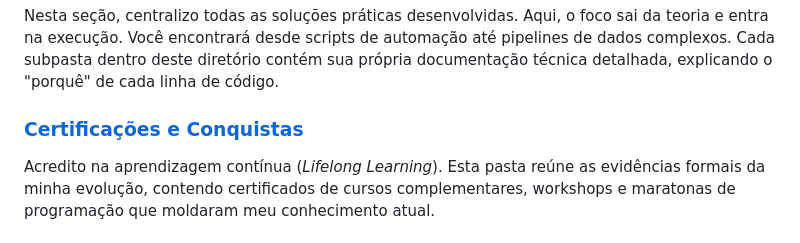
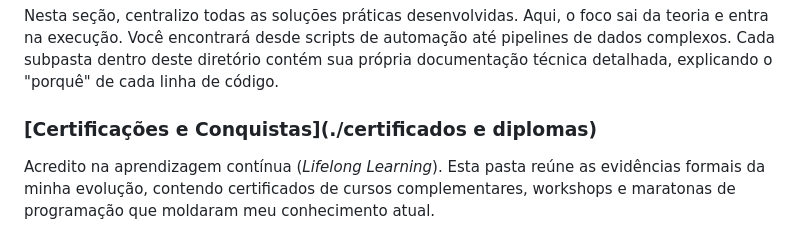
Before and after one commit to gabriellekeiko/portifolioHUB, a Markdown page: README.md, the part around the change. Drawn GitHub-style.

```diff
--- a/README.md
+++ b/README.md
@@ -23,7 +23,7 @@ O repositório está organizado em módulos de competência para facilitar a nav
 ### [Ecossistema de Projetos](./projetos)
 Nesta seção, centralizo todas as soluções práticas desenvolvidas. Aqui, o foco sai da teoria e entra na execução. Você encontrará desde scripts de automação até pipelines de dados complexos. Cada subpasta dentro deste diretório contém sua própria documentação técnica detalhada, explicando o "porquê" de cada linha de código.
 
-### [Certificações e Conquistas](./Certificados)
+### [Certificações e Conquistas](./certificados e diplomas)
 Acredito na aprendizagem contínua (*Lifelong Learning*). Esta pasta reúne as evidências formais da minha evolução, contendo certificados de cursos complementares, workshops e maratonas de programação que moldaram meu conhecimento atual.
 
 ### [Apresentações e Soft Skills](./Slides)
```
